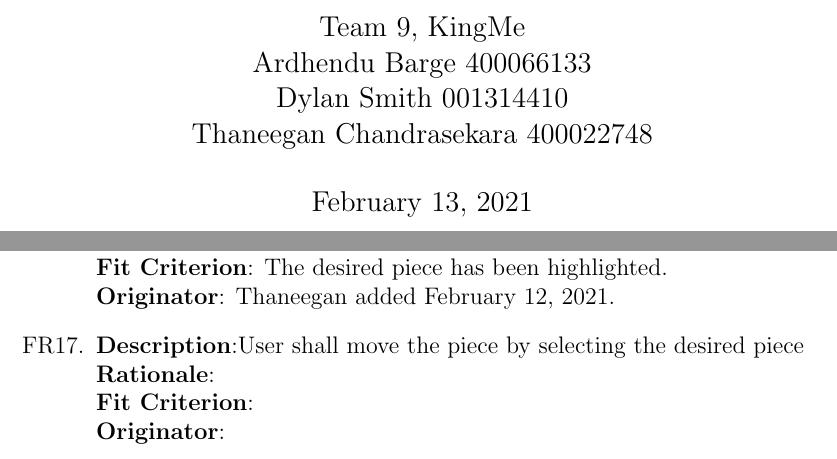
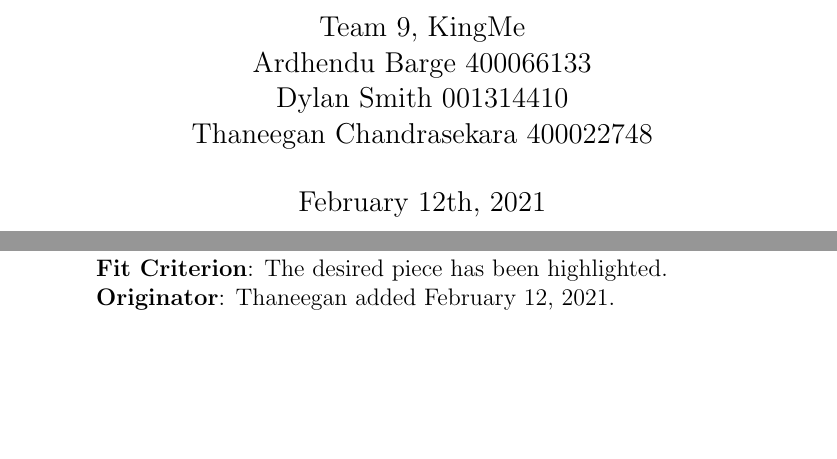
Before and after one commit to DylanSmithSE/3xa3-g09-2021, a LaTeX document (BlankProjectTemplate/Doc/SRS/SRS.tex): two parts of pages 1 and 10 of 17, joined at a grey line, cut so that both start at the same text, the shorter picture padded with empty space. Compiled offline with pdfLaTeX.

Commit message:
Updated the SRS documents with the relevant information for version 1. Fixed previous commit that had date formatted wrong and removed FR #17.

```diff
--- a/BlankProjectTemplate/Doc/SRS/SRS.tex
+++ b/BlankProjectTemplate/Doc/SRS/SRS.tex
@@ -29,7 +29,7 @@
 		\\ Thaneegan Chandrasekara 400022748
 }
 
-\date{\today}
+\date{February 12th, 2021}
 
 \begin{document}
 
@@ -240,11 +240,6 @@ Rules of the checkers game were referred to via \cite{CheckersWikipedia}
         \textbf{Fit Criterion}: The desired piece has been highlighted. \\
         \textbf{Originator}: Thaneegan added February 12, 2021.
 
-    \item\textbf{Description}:User shall move the piece by selecting the desired piece\\
-        \textbf{Rationale}: \\
-        \textbf{Fit Criterion}: \\
-        \textbf{Originator}:
-
 \end{enumerate}
 
 \section{Non-functional Requirements}
```
Also changed, not shown: BlankProjectTemplate/Doc/SRS/GanttChart.PNG (added), BlankProjectTemplate/Doc/SRS/SRS.pdf, BlankProjectTemplate/Doc/SRS/SRS.tex (4 more changed lines).
